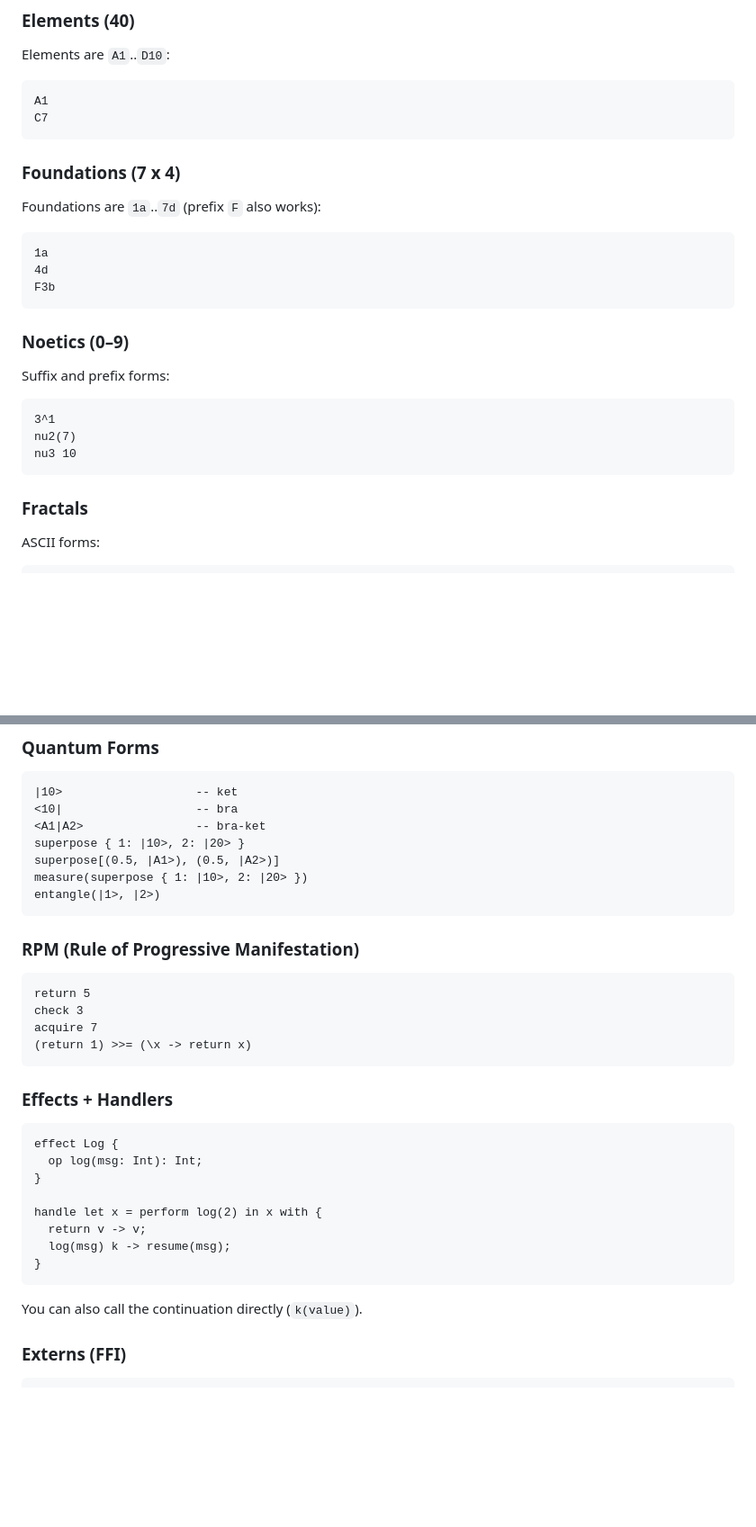
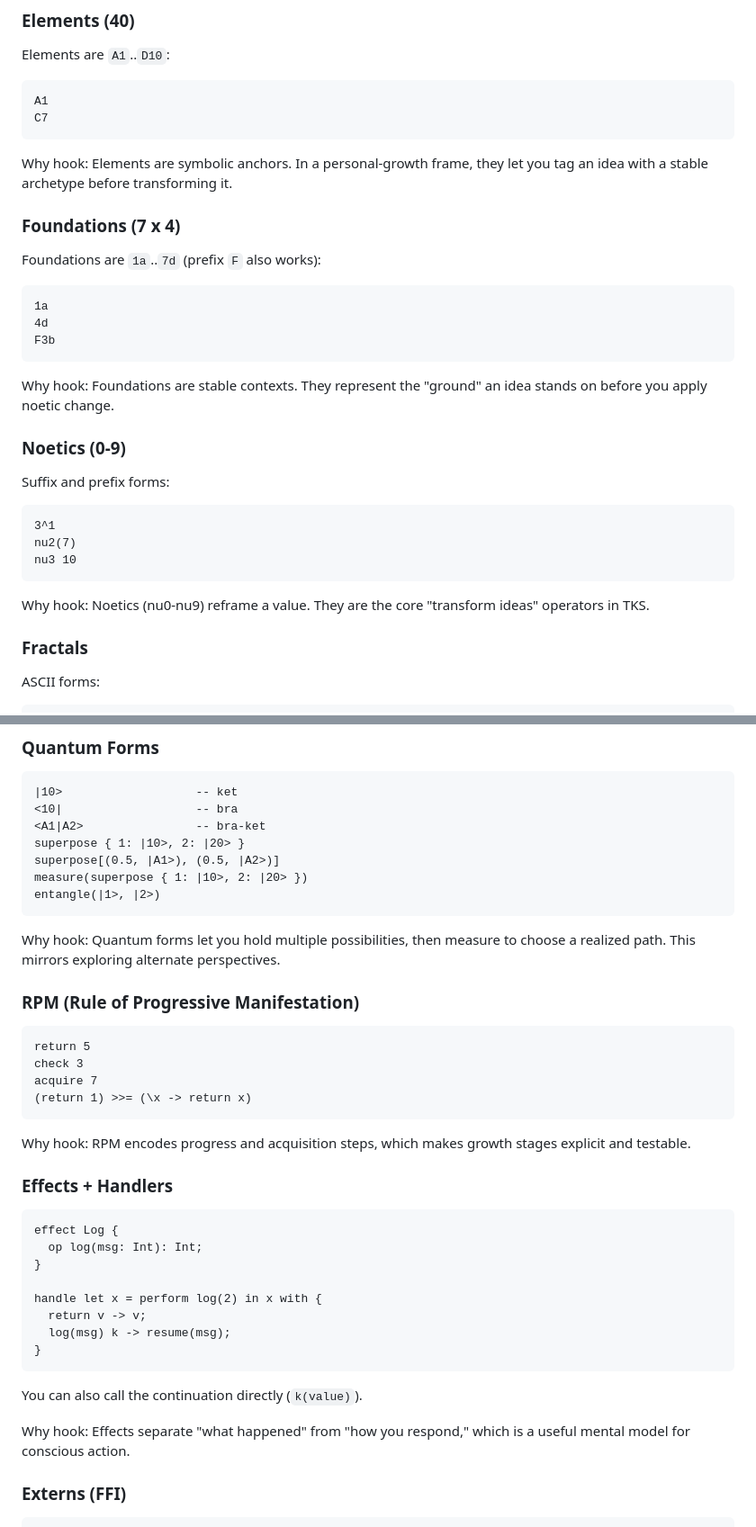
Before and after one commit to LittleHenderson/tootra-tks, a Markdown page: docs/TKS_FOR_DUMMIES.md, 2 parts joined by grey strips. Shown: that part at 90% size. Drawn GitHub-style; blank space fills up the shorter version.

````diff
--- a/docs/TKS_FOR_DUMMIES.md
+++ b/docs/TKS_FOR_DUMMIES.md
@@ -104,6 +150,8 @@ Elements are `A1`..`D10`:
 A1
 C7
 ```
+Why hook: Elements are symbolic anchors. In a personal-growth frame, they let
+you tag an idea with a stable archetype before transforming it.
 
 ### Foundations (7 x 4)
 Foundations are `1a`..`7d` (prefix `F` also works):
@@ -112,14 +160,18 @@ Foundations are `1a`..`7d` (prefix `F` also works):
 4d
 F3b
 ```
+Why hook: Foundations are stable contexts. They represent the "ground" an idea
+stands on before you apply noetic change.
 
-### Noetics (0–9)
+### Noetics (0-9)
 Suffix and prefix forms:
 ```tks
 3^1
 nu2(7)
 nu3 10
 ```
+Why hook: Noetics (nu0-nu9) reframe a value. They are the core "transform
+ideas" operators in TKS.
 
 ### Fractals
 ASCII forms:
@@ -158,6 +213,8 @@ superpose[(0.5, |A1>), (0.5, |A2>)]
 measure(superpose { 1: |10>, 2: |20> })
 entangle(|1>, |2>)
 ```
+Why hook: Quantum forms let you hold multiple possibilities, then measure to
+choose a realized path. This mirrors exploring alternate perspectives.
 
 ### RPM (Rule of Progressive Manifestation)
 ```tks
@@ -166,6 +223,8 @@ check 3
 acquire 7
 (return 1) >>= (\x -> return x)
 ```
+Why hook: RPM encodes progress and acquisition steps, which makes growth
+stages explicit and testable.
 
 ### Effects + Handlers
 ```tks
@@ -180,6 +239,9 @@ handle let x = perform log(2) in x with {
 ```
 
 You can also call the continuation directly (`k(value)`).
+
+Why hook: Effects separate "what happened" from "how you respond," which is a
+useful mental model for conscious action.
 
 ### Externs (FFI)
 ```tks
````
Also changed, not shown: other parts of docs/TKS_FOR_DUMMIES.md (+57 -1 lines).
